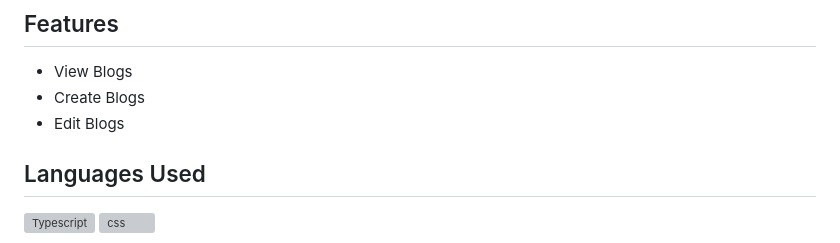
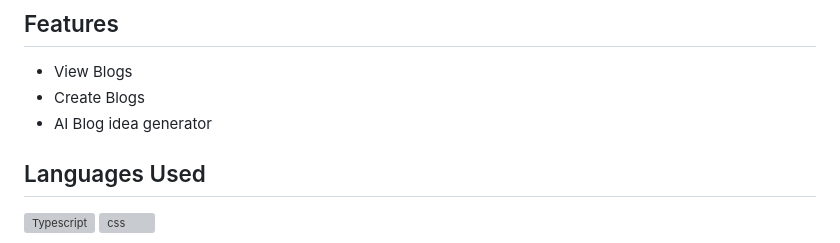
Before and after one commit to Incognito10011/OSP_Group_Project_2025, a Markdown page: README.md, the part around the change printed below. Rendered like a GitHub page; grey boxes are pictures that could not be loaded.

```diff
--- a/README.md
+++ b/README.md
@@ -38,7 +38,7 @@ This is a blog website that includes all the featues of any other blog website
 
 - View Blogs
 - Create Blogs
-- Edit Blogs
+- AI Blog idea generator
 
 ## Languages Used
 [<img src="https://raw.githubusercontent.com/github/explore/80688e429a7d4ef2fca1e82350fe8e3517d3494d/topics/html/html.png" alt="Typescript" width="48">](https://developer.mozilla.org/en-US/docs/Web/HTML)
```
Also changed, not shown: other parts of README.md (+3 -3 lines), profile_images/d.png (added), profile_images/e.png (added), profile_images/j.png (added).
